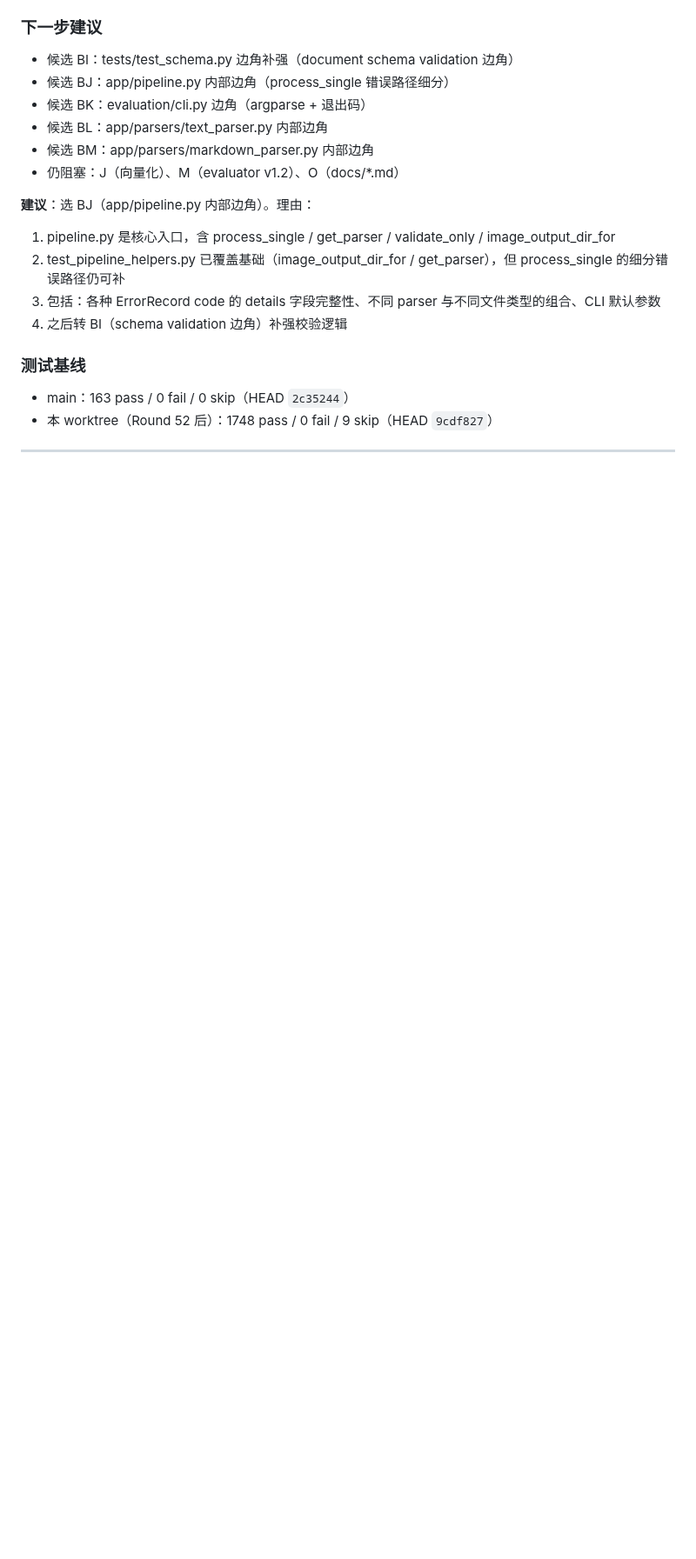
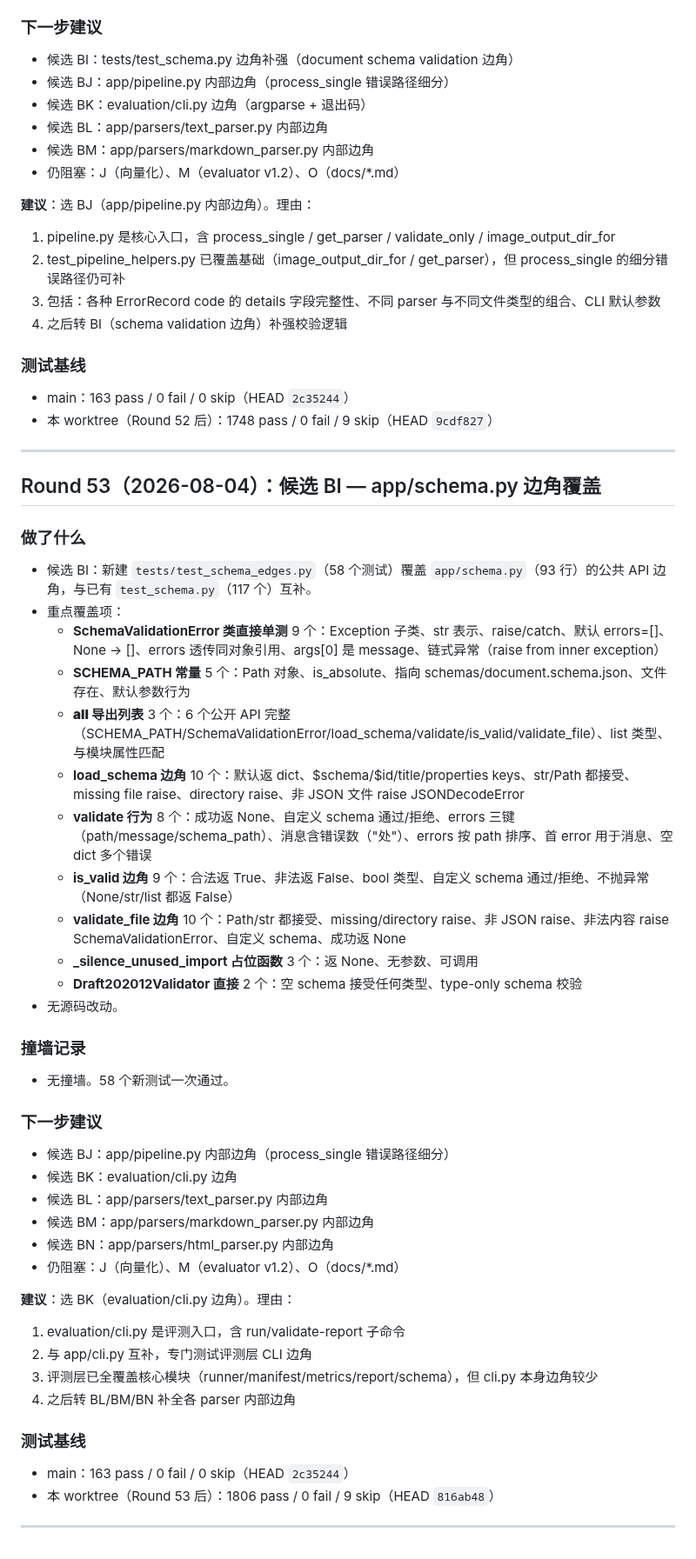
Before and after one commit to zzh18012/dachaung, a Markdown page: STATE.md, the part around the change. Shown at 87% size. Rendered like a GitHub page; blank space fills up the shorter version.

Commit message:
state(autonomous): Round 53 — schema 边角覆盖 (1806 pass)

```diff
--- a/STATE.md
+++ b/STATE.md
@@ -2511,3 +2511,42 @@
 - 本 worktree（Round 52 后）：1748 pass / 0 fail / 9 skip（HEAD `9cdf827`）
 
 ---
+
+## Round 53（2026-08-04）：候选 BI — app/schema.py 边角覆盖
+
+### 做了什么
+- 候选 BI：新建 `tests/test_schema_edges.py`（58 个测试）覆盖 `app/schema.py`（93 行）的公共 API 边角，与已有 `test_schema.py`（117 个）互补。
+- 重点覆盖项：
+  - **SchemaValidationError 类直接单测** 9 个：Exception 子类、str 表示、raise/catch、默认 errors=[]、None → []、errors 透传同对象引用、args[0] 是 message、链式异常（raise from inner exception）
+  - **SCHEMA_PATH 常量** 5 个：Path 对象、is_absolute、指向 schemas/document.schema.json、文件存在、默认参数行为
+  - **__all__ 导出列表** 3 个：6 个公开 API 完整（SCHEMA_PATH/SchemaValidationError/load_schema/validate/is_valid/validate_file）、list 类型、与模块属性匹配
+  - **load_schema 边角** 10 个：默认返 dict、$schema/$id/title/properties keys、str/Path 都接受、missing file raise、directory raise、非 JSON 文件 raise JSONDecodeError
+  - **validate 行为** 8 个：成功返 None、自定义 schema 通过/拒绝、errors 三键（path/message/schema_path）、消息含错误数（"处"）、errors 按 path 排序、首 error 用于消息、空 dict 多个错误
+  - **is_valid 边角** 9 个：合法返 True、非法返 False、bool 类型、自定义 schema 通过/拒绝、不抛异常（None/str/list 都返 False）
+  - **validate_file 边角** 10 个：Path/str 都接受、missing/directory raise、非 JSON raise、非法内容 raise SchemaValidationError、自定义 schema、成功返 None
+  - **_silence_unused_import 占位函数** 3 个：返 None、无参数、可调用
+  - **Draft202012Validator 直接** 2 个：空 schema 接受任何类型、type-only schema 校验
+- 无源码改动。
+
+### 撞墙记录
+- 无撞墙。58 个新测试一次通过。
+
+### 下一步建议
+- 候选 BJ：app/pipeline.py 内部边角（process_single 错误路径细分）
+- 候选 BK：evaluation/cli.py 边角
+- 候选 BL：app/parsers/text_parser.py 内部边角
+- 候选 BM：app/parsers/markdown_parser.py 内部边角
+- 候选 BN：app/parsers/html_parser.py 内部边角
+- 仍阻塞：J（向量化）、M（evaluator v1.2）、O（docs/*.md）
+
+**建议**：选 BK（evaluation/cli.py 边角）。理由：
+1. evaluation/cli.py 是评测入口，含 run/validate-report 子命令
+2. 与 app/cli.py 互补，专门测试评测层 CLI 边角
+3. 评测层已全覆盖核心模块（runner/manifest/metrics/report/schema），但 cli.py 本身边角较少
+4. 之后转 BL/BM/BN 补全各 parser 内部边角
+
+### 测试基线
+- main：163 pass / 0 fail / 0 skip（HEAD `2c35244`）
+- 本 worktree（Round 53 后）：1806 pass / 0 fail / 9 skip（HEAD `816ab48`）
+
+---
```
